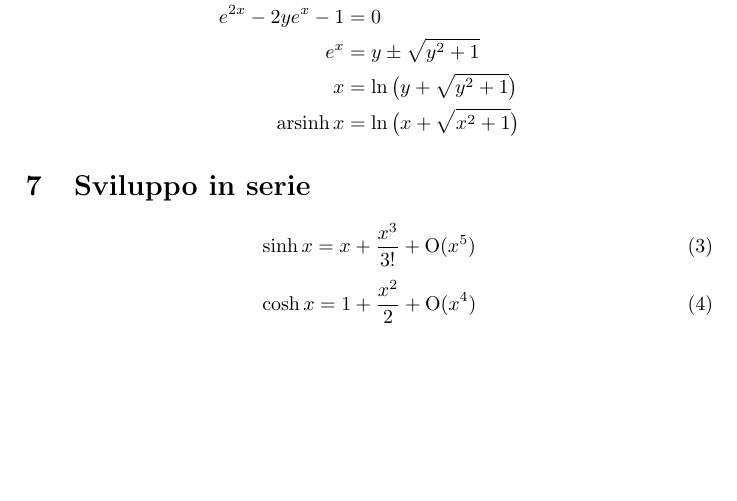
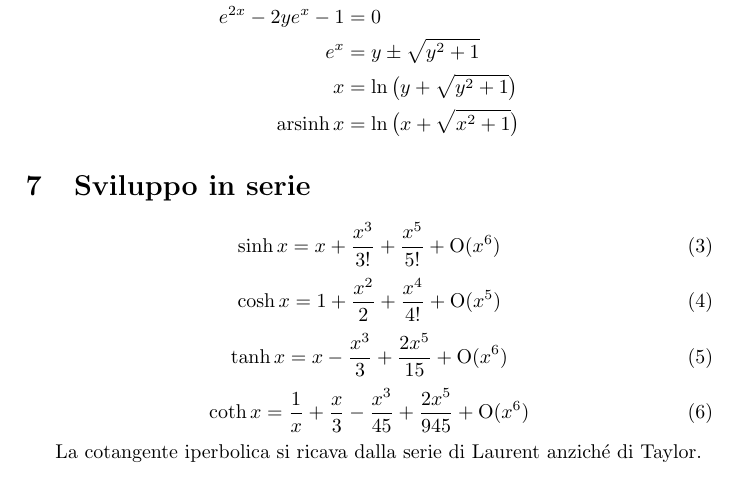
Before and after one commit to gpasqualetti/notes, a LaTeX document (funzioni_iperboliche.tex): part of page 2 of 2, cut so that both start at the same text. Compiled offline with pdfLaTeX.

Commit message:
add tanh and coth

```diff
--- a/funzioni_iperboliche.tex
+++ b/funzioni_iperboliche.tex
@@ -77,10 +77,20 @@ x &= \ln{\big(y + \sqrt{y^2+1}\big)} \\
 
 \begin{equation}
   \label{eq:taylor_sinhx}
-  \sinh{x} = x + \frac{x^3}{3!} + \mathrm{O}(x^5)
+  \sinh{x} = x + \frac{x^3}{3!} + \frac{x^5}{5!} + \mathrm{O}(x^6)
 \end{equation}
 \begin{equation}
   \label{eq:taylor_coshx}
-  \cosh{x} = 1 + \frac{x^2}{2} + \mathrm{O}(x^4)
+  \cosh{x} = 1 + \frac{x^2}{2} + \frac{x^4}{4!} + \mathrm{O}(x^5)
 \end{equation}
+\begin{equation}
+  \label{eq:taylor_tanhx}
+  \tanh{x} = x - \frac{x^3}{3} + \frac{2x^5}{15} + \mathrm{O}(x^6)
+\end{equation}
+\begin{equation}
+  \label{eq:taylor_cotanhx}
+  \coth{x} = \frac{1}{x} + \frac{x}{3} - \frac{x^3}{45} + \frac{2x^5}{945} + \mathrm{O}(x^6)
+\end{equation}
+
+La cotangente iperbolica si ricava dalla serie di Laurent anziché di Taylor.
 \end{document}
```
Also changed, not shown: funzioni_iperboliche.pdf.
